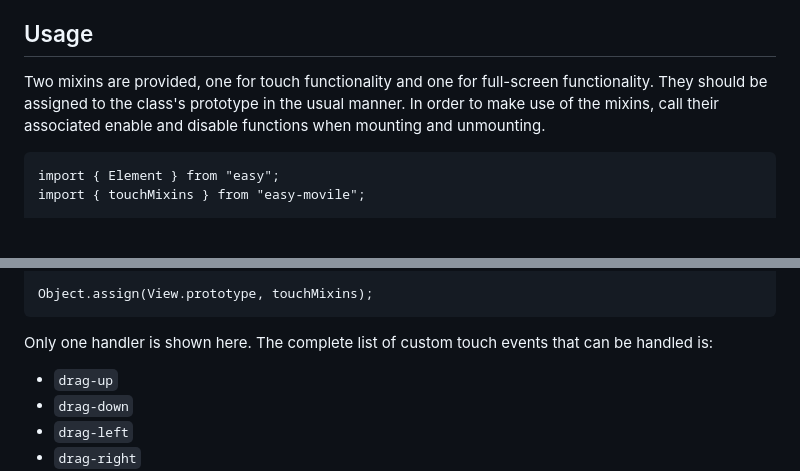
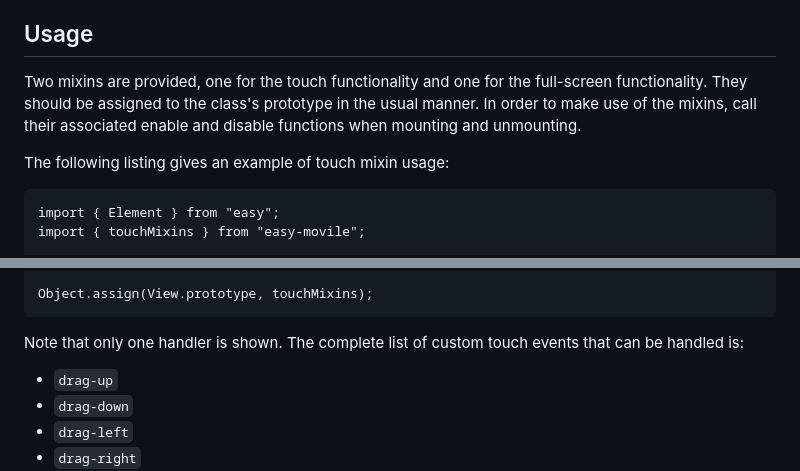
Before and after one commit to djalbat/easy-mobile, a Markdown page: README.md, 2 parts joined by grey strips. Rendered like a GitHub page; blank space fills up the shorter version.

````diff
--- a/README.md
+++ b/README.md
@@ -51,9 +52,11 @@ One last thing to bear in mind is that this package is included by way of a rela
 
 ## Usage
 
-Two mixins are provided, one for touch functionality and one for full-screen functionality.
+Two mixins are provided, one for the touch functionality and one for the full-screen functionality.
 They should be assigned to the class's prototype in the usual manner.
 In order to make use of the mixins, call their associated enable and disable functions when mounting and unmounting.
+
+The following listing gives an example of touch mixin usage:
 
 ```
 import { Element } from "easy";
@@ -86,7 +89,8 @@ class View extends Element {
 Object.assign(View.prototype, touchMixins);
 ```
 
-Only one handler is shown here. The complete list of custom touch events that can be handled is:
+Note that only one handler is shown.
+The complete list of custom touch events that can be handled is:
 
 * `drag-up`
 * `drag-down`
````
Also changed, not shown: other parts of README.md (+12 -7 lines).
